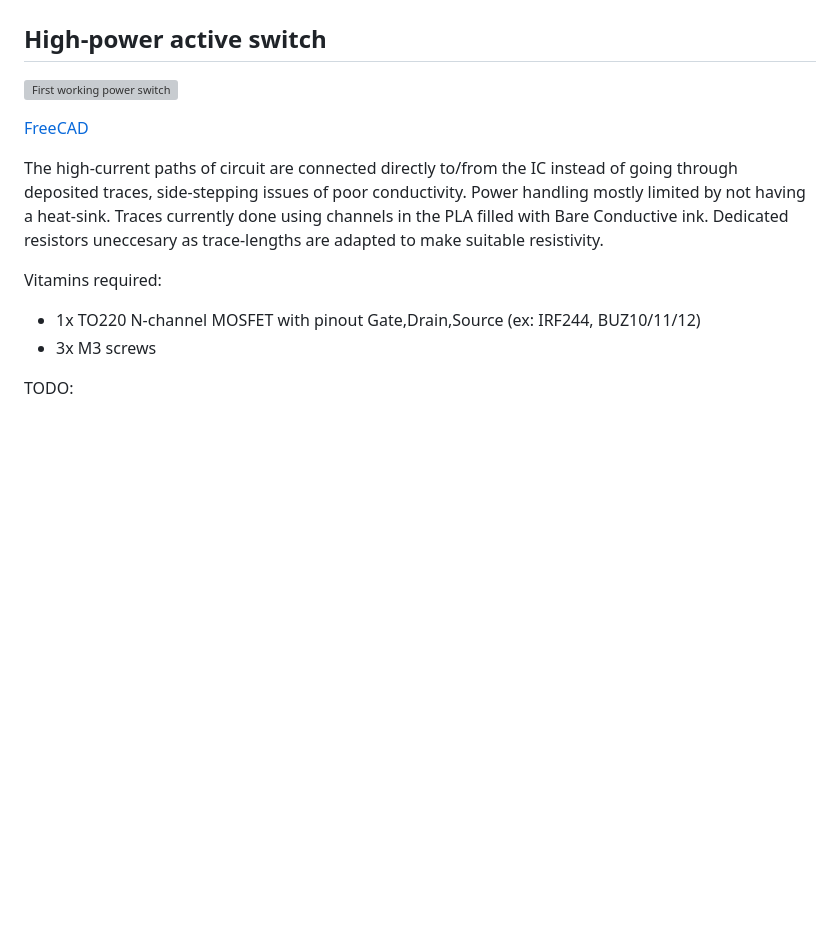
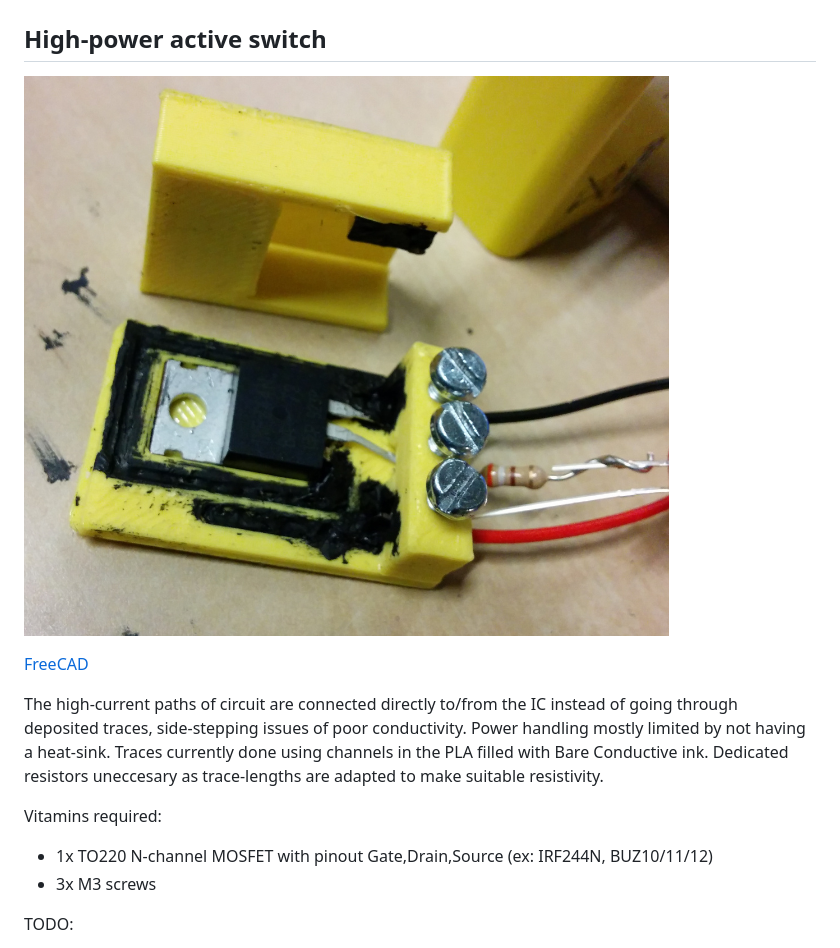
Before and after one commit to jonnor/projects, a Markdown page: printable-electronics/README.md, the part around the change. GitHub-like rendering; pictures changed too: printable-electronics/doc/powerswitch-first.jpg (added); blank space fills up the shorter version; grey boxes are pictures that could not be loaded.

Commit message:
printable-electronics: Add missing picture of power switch

```diff
--- a/printable-electronics/README.md
+++ b/printable-electronics/README.md
@@ -21,7 +21,7 @@ Experiments
 High-power active switch
 --------------------------
 
-![First working power switch](./doc/power-switch-first.jpg)
+![First working power switch](./doc/powerswitch-first.jpg)
 
 [FreeCAD](./power-switch.fcstd)
 
@@ -33,7 +33,7 @@ Dedicated resistors uneccesary as trace-lengths are adapted to make suitable res
 
 Vitamins required:
 
-* 1x TO220 N-channel MOSFET with pinout Gate,Drain,Source (ex: IRF244, BUZ10/11/12)
+* 1x TO220 N-channel MOSFET with pinout Gate,Drain,Source (ex: IRF244N, BUZ10/11/12)
 * 3x M3 screws
 
 TODO:
```
